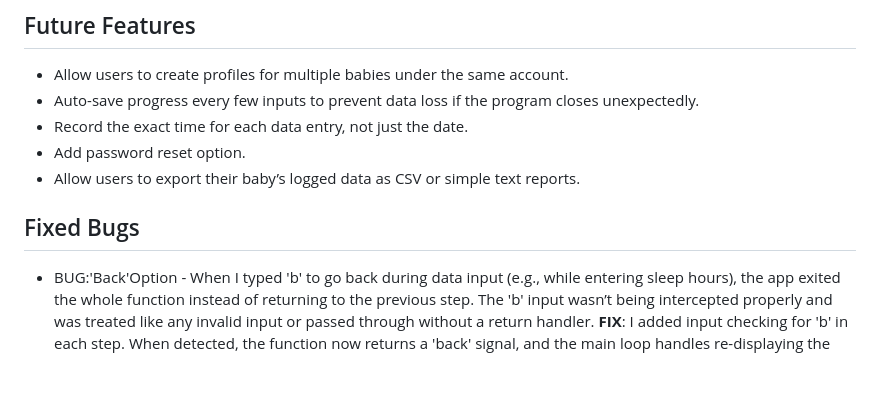
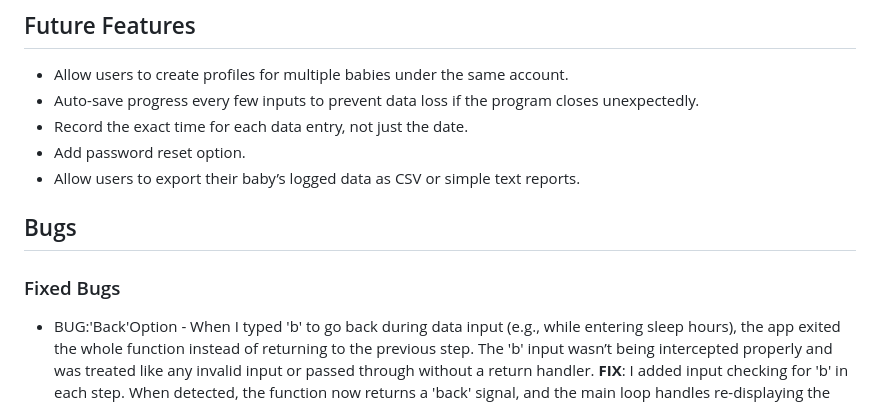
Before and after one commit to Naida1710/simple_baby_tracker, a Markdown page: README.md, the part around the change printed below. GitHub-like rendering; blank space fills up the shorter version.

```diff
--- a/README.md
+++ b/README.md
@@ -185,8 +185,9 @@ These improve usability and reduce frustration during data entry.
 - Add password reset option.
 - Allow users to export their baby’s logged data as CSV or simple text reports.
 
+## Bugs
 
-## Fixed Bugs
+### Fixed Bugs
 
 * BUG:'Back'Option - When I typed 'b' to go back during data input (e.g., while entering sleep hours), the app exited the whole function instead of returning to the previous step. The 'b' input wasn’t being intercepted properly and was treated like any invalid input or passed through without a return handler.
 **FIX**: I added input checking for 'b' in each step. When detected, the function now returns a 'back' signal, and the main loop handles re-displaying the previous prompt.
```
Also changed, not shown: other parts of README.md (+69 -1 lines).
